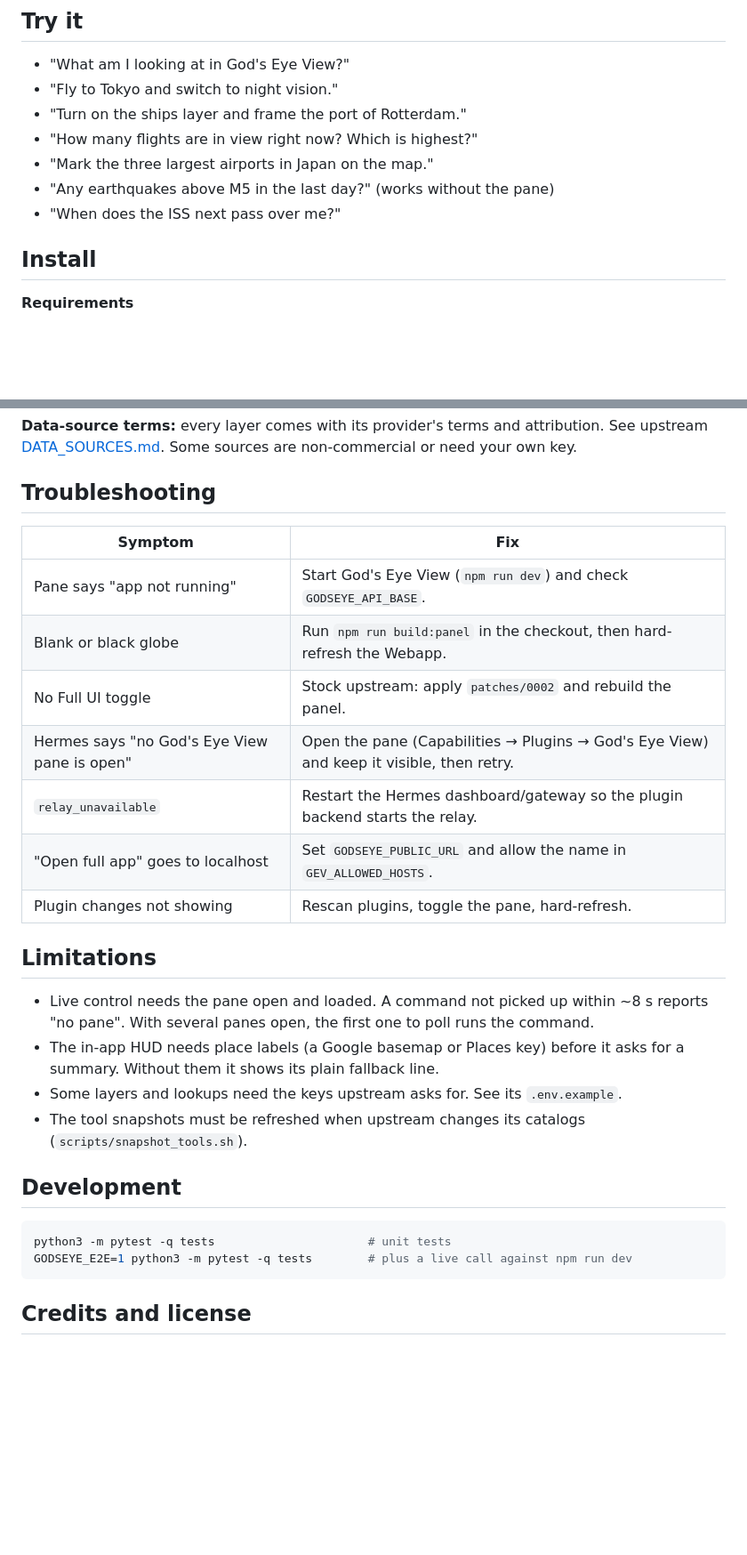
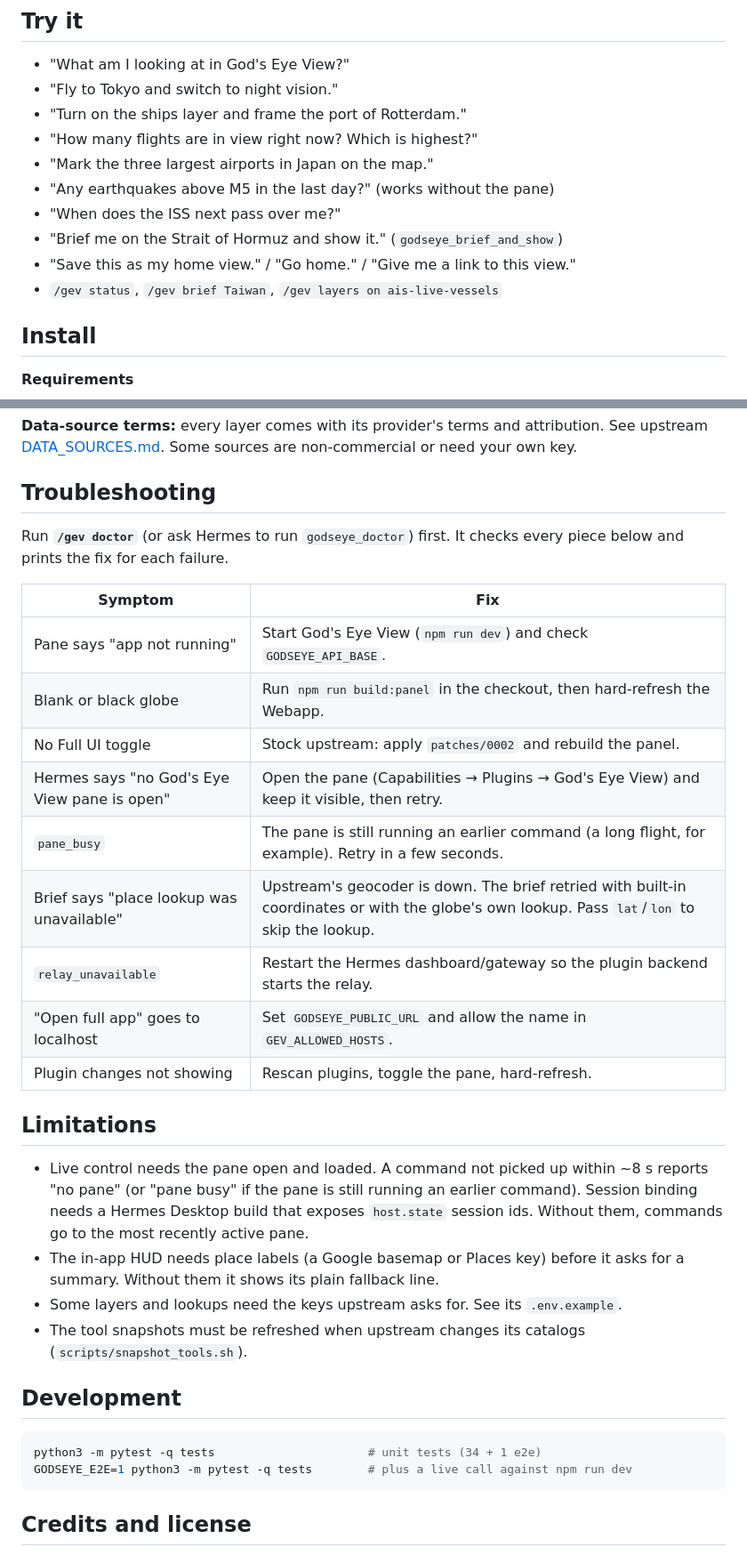
Before and after one commit to mojomast/EOH, a Markdown page: README.md, 2 parts joined by grey strips. Shown at 89% size. Drawn GitHub-style; blank space fills up the shorter version.

````diff
--- a/README.md
+++ b/README.md
@@ -42,6 +59,9 @@ A live 3D globe of public aircraft, ships, satellites, hazards and weather in a
 - "Mark the three largest airports in Japan on the map."
 - "Any earthquakes above M5 in the last day?" (works without the pane)
 - "When does the ISS next pass over me?"
+- "Brief me on the Strait of Hormuz and show it." (`godseye_brief_and_show`)
+- "Save this as my home view." / "Go home." / "Give me a link to this view."
+- `/gev status`, `/gev brief Taiwan`, `/gev layers on ais-live-vessels`
 
 ## Install
 
@@ -158,19 +178,23 @@ God's Eye View is built on **public, aggregate data**: aircraft, vessels, satell
 
 ## Troubleshooting
 
+Run **`/gev doctor`** (or ask Hermes to run `godseye_doctor`) first. It checks every piece below and prints the fix for each failure.
+
 | Symptom | Fix |
 | --- | --- |
 | Pane says "app not running" | Start God's Eye View (`npm run dev`) and check `GODSEYE_API_BASE`. |
 | Blank or black globe | Run `npm run build:panel` in the checkout, then hard-refresh the Webapp. |
 | No Full UI toggle | Stock upstream: apply `patches/0002` and rebuild the panel. |
 | Hermes says "no God's Eye View pane is open" | Open the pane (Capabilities → Plugins → God's Eye View) and keep it visible, then retry. |
+| `pane_busy` | The pane is still running an earlier command (a long flight, for example). Retry in a few seconds. |
+| Brief says "place lookup was unavailable" | Upstream's geocoder is down. The brief retried with built-in coordinates or with the globe's own lookup. Pass `lat`/`lon` to skip the lookup. |
 | `relay_unavailable` | Restart the Hermes dashboard/gateway so the plugin backend starts the relay. |
 | "Open full app" goes to localhost | Set `GODSEYE_PUBLIC_URL` and allow the name in `GEV_ALLOWED_HOSTS`. |
 | Plugin changes not showing | Rescan plugins, toggle the pane, hard-refresh. |
 
 ## Limitations
 
-- Live control needs the pane open and loaded. A command not picked up within ~8 s reports "no pane". With several panes open, the first one to poll runs the command.
+- Live control needs the pane open and loaded. A command not picked up within ~8 s reports "no pane" (or "pane busy" if the pane is still running an earlier command). Session binding needs a Hermes Desktop build that exposes `host.state` session ids. Without them, commands go to the most recently active pane.
 - The in-app HUD needs place labels (a Google basemap or Places key) before it asks for a summary. Without them it shows its plain fallback line.
 - Some layers and lookups need the keys upstream asks for. See its `.env.example`.
 - The tool snapshots must be refreshed when upstream changes its catalogs (`scripts/snapshot_tools.sh`).
@@ -178,7 +202,7 @@ God's Eye View is built on **public, aggregate data**: aircraft, vessels, satell
 ## Development
 
 ```sh
-python3 -m pytest -q tests                      # unit tests
+python3 -m pytest -q tests                      # unit tests (34 + 1 e2e)
 GODSEYE_E2E=1 python3 -m pytest -q tests        # plus a live call against npm run dev
 ```
 
````
Also changed, not shown: other parts of README.md (+18 -1 lines), CHANGELOG.md (added, +20 -0 lines), skills/godseye-analyst/SKILL.md (added, +63 -0 lines), docs/screenshots/brief-and-show-tokyo.jpg (added), docs/screenshots/hermes-chat-brief-san-diego.jpg (added), 10 other files.
